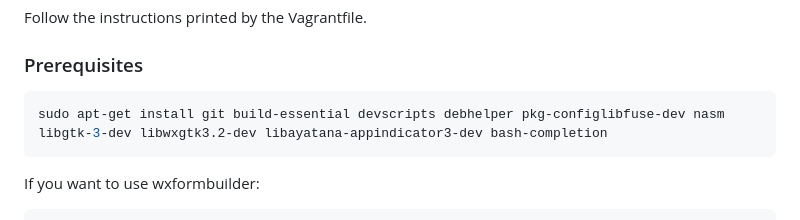
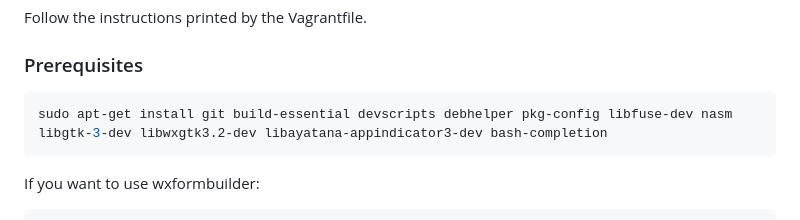
Before and after one commit to stefansundin/truecrypt.deb, a Markdown page: README.md, the part around the change. Rendered like a GitHub page.

Commit message:
Fix missing space.

````diff
--- a/README.md
+++ b/README.md
@@ -30,7 +30,7 @@ Follow the instructions printed by the Vagrantfile.
 ### Prerequisites
 
 ```shell
-sudo apt-get install git build-essential devscripts debhelper pkg-configlibfuse-dev nasm libgtk-3-dev libwxgtk3.2-dev libayatana-appindicator3-dev bash-completion
+sudo apt-get install git build-essential devscripts debhelper pkg-config libfuse-dev nasm libgtk-3-dev libwxgtk3.2-dev libayatana-appindicator3-dev bash-completion
 ```
 
 If you want to use wxformbuilder:
````
